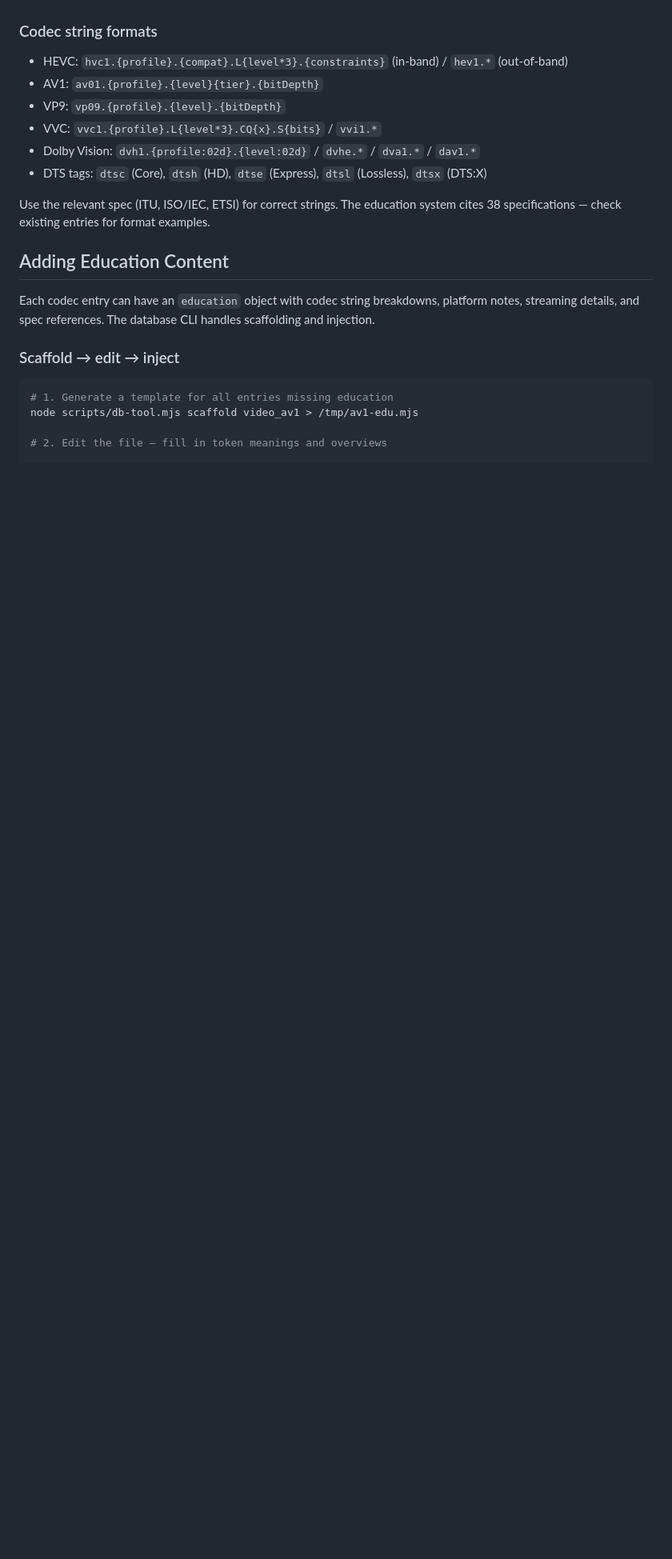
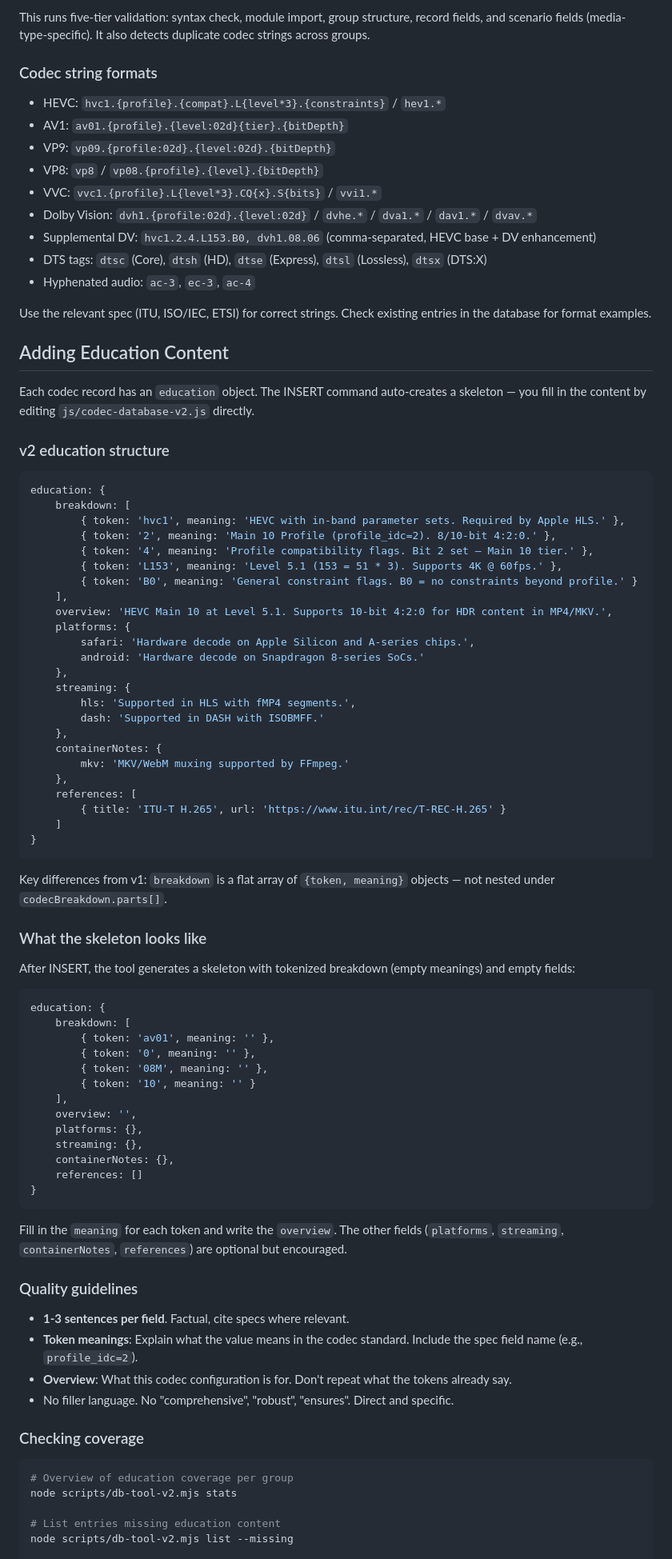
Before and after one commit to NoFear0411/codecprobe, a Markdown page: CONTRIBUTING.md, the part around one of its changes. Shown at 80% size. GitHub-like rendering; blank space fills up the shorter version.

````diff
--- a/CONTRIBUTING.md
+++ b/CONTRIBUTING.md
@@ -103,24 +123,89 @@ Group detection is automatic from the codec string — `hvc1.*` routes to `video
+This runs five-tier validation: syntax check, module import, group structure, record fields, and scenario fields (media-type-specific). It also detects duplicate codec strings across groups.
 
 ### Codec string formats
 
-- HEVC: `hvc1.{profile}.{compat}.L{level*3}.{constraints}` (in-band) / `hev1.*` (out-of-band)
-- AV1: `av01.{profile}.{level}{tier}.{bitDepth}`
-- VP9: `vp09.{profile}.{level}.{bitDepth}`
+- HEVC: `hvc1.{profile}.{compat}.L{level*3}.{constraints}` / `hev1.*`
+- AV1: `av01.{profile}.{level:02d}{tier}.{bitDepth}`
+- VP9: `vp09.{profile:02d}.{level:02d}.{bitDepth}`
+- VP8: `vp8` / `vp08.{profile}.{level}.{bitDepth}`
 - VVC: `vvc1.{profile}.L{level*3}.CQ{x}.S{bits}` / `vvi1.*`
-- Dolby Vision: `dvh1.{profile:02d}.{level:02d}` / `dvhe.*` / `dva1.*` / `dav1.*`
+- Dolby Vision: `dvh1.{profile:02d}.{level:02d}` / `dvhe.*` / `dva1.*` / `dav1.*` / `dvav.*`
+- Supplemental DV: `hvc1.2.4.L153.B0, dvh1.08.06` (comma-separated, HEVC base + DV enhancement)
 - DTS tags: `dtsc` (Core), `dtsh` (HD), `dtse` (Express), `dtsl` (Lossless), `dtsx` (DTS:X)
+- Hyphenated audio: `ac-3`, `ec-3`, `ac-4`
 
-Use the relevant spec (ITU, ISO/IEC, ETSI) for correct strings. The education system cites 38 specifications — check existing entries for format examples.
+Use the relevant spec (ITU, ISO/IEC, ETSI) for correct strings. Check existing entries in the database for format examples.
 
 ## Adding Education Content
 
-Each codec entry can have an `education` object with codec string breakdowns, platform notes, streaming details, and spec references. The database CLI handles scaffolding and injection.
+Each codec record has an `education` object. The INSERT command auto-creates a skeleton — you fill in the content by editing `js/codec-database-v2.js` directly.
 
-### Scaffold → edit → inject
+### v2 education structure
+
+```javascript
+education: {
+    breakdown: [
+        { token: 'hvc1', meaning: 'HEVC with in-band parameter sets. Required by Apple HLS.' },
+        { token: '2', meaning: 'Main 10 Profile (profile_idc=2). 8/10-bit 4:2:0.' },
+        { token: '4', meaning: 'Profile compatibility flags. Bit 2 set — Main 10 tier.' },
+        { token: 'L153', meaning: 'Level 5.1 (153 = 51 * 3). Supports 4K @ 60fps.' },
+        { token: 'B0', meaning: 'General constraint flags. B0 = no constraints beyond profile.' }
+    ],
+    overview: 'HEVC Main 10 at Level 5.1. Supports 10-bit 4:2:0 for HDR content in MP4/MKV.',
+    platforms: {
+        safari: 'Hardware decode on Apple Silicon and A-series chips.',
+        android: 'Hardware decode on Snapdragon 8-series SoCs.'
+    },
+    streaming: {
+        hls: 'Supported in HLS with fMP4 segments.',
+        dash: 'Supported in DASH with ISOBMFF.'
+    },
+    containerNotes: {
+        mkv: 'MKV/WebM muxing supported by FFmpeg.'
+    },
+    references: [
+        { title: 'ITU-T H.265', url: 'https://www.itu.int/rec/T-REC-H.265' }
+    ]
+}
+```
+
+Key differences from v1: `breakdown` is a flat array of `{token, meaning}` objects — not nested under `codecBreakdown.parts[]`.
+
+### What the skeleton looks like
+
+After INSERT, the tool generates a skeleton with tokenized breakdown (empty meanings) and empty fields:
+
+```javascript
+education: {
+    breakdown: [
+        { token: 'av01', meaning: '' },
+        { token: '0', meaning: '' },
+        { token: '08M', meaning: '' },
+        { token: '10', meaning: '' }
+    ],
+    overview: '',
+    platforms: {},
+    streaming: {},
+    containerNotes: {},
+    references: []
+}
+```
+
+Fill in the `meaning` for each token and write the `overview`. The other fields (`platforms`, `streaming`, `containerNotes`, `references`) are optional but encouraged.
+
+### Quality guidelines
+
+- **1-3 sentences per field**. Factual, cite specs where relevant.
+- **Token meanings**: Explain what the value means in the codec standard. Include the spec field name (e.g., `profile_idc=2`).
+- **Overview**: What this codec configuration is for. Don't repeat what the tokens already say.
+- No filler language. No "comprehensive", "robust", "ensures". Direct and specific.
+
+### Checking coverage
 
 ```bash
-# 1. Generate a template for all entries missing education
-node scripts/db-tool.mjs scaffold video_av1 > /tmp/av1-edu.mjs
+# Overview of education coverage per group
+node scripts/db-tool-v2.mjs stats
 
-# 2. Edit the file — fill in token meanings and overviews
+# List entries missing education content
+node scripts/db-tool-v2.mjs list --missing
 
````
Also changed, not shown: other parts of CONTRIBUTING.md (+118 -99 lines).
